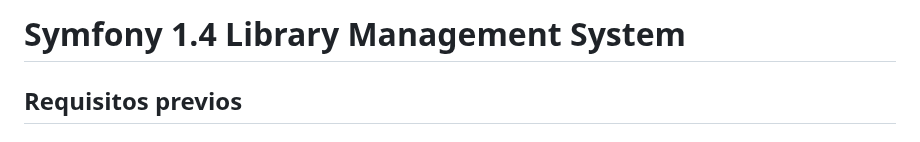
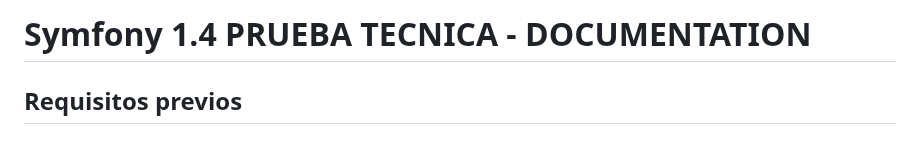
Before and after one commit to alexmargomez/Symfony1.4-RETO, a Markdown page: README.md, the part around the change. Drawn GitHub-style.

```diff
--- a/README.md
+++ b/README.md
@@ -1,4 +1,4 @@
-# Symfony 1.4 Library Management System
+# Symfony 1.4 PRUEBA TECNICA - DOCUMENTATION
 
 ## Requisitos previos
 
```
